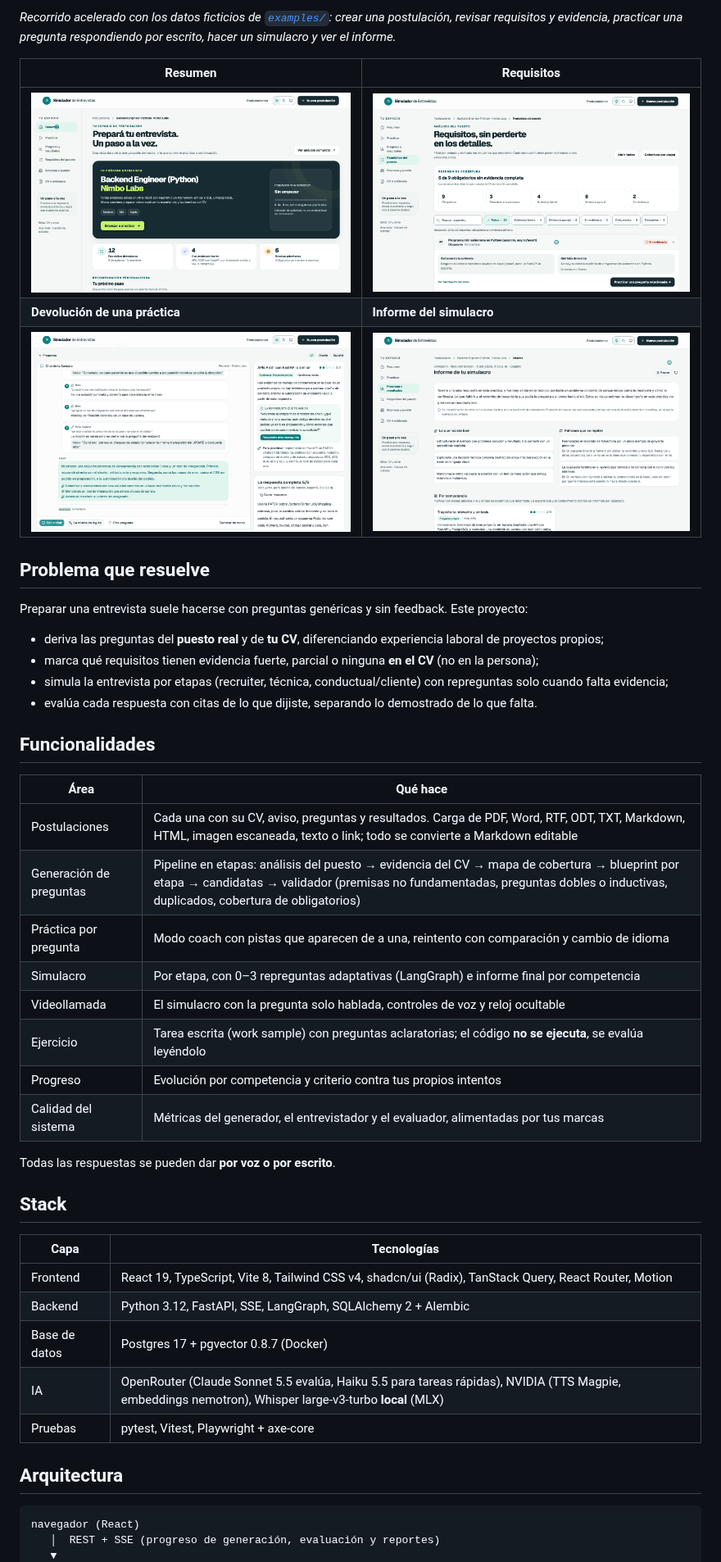
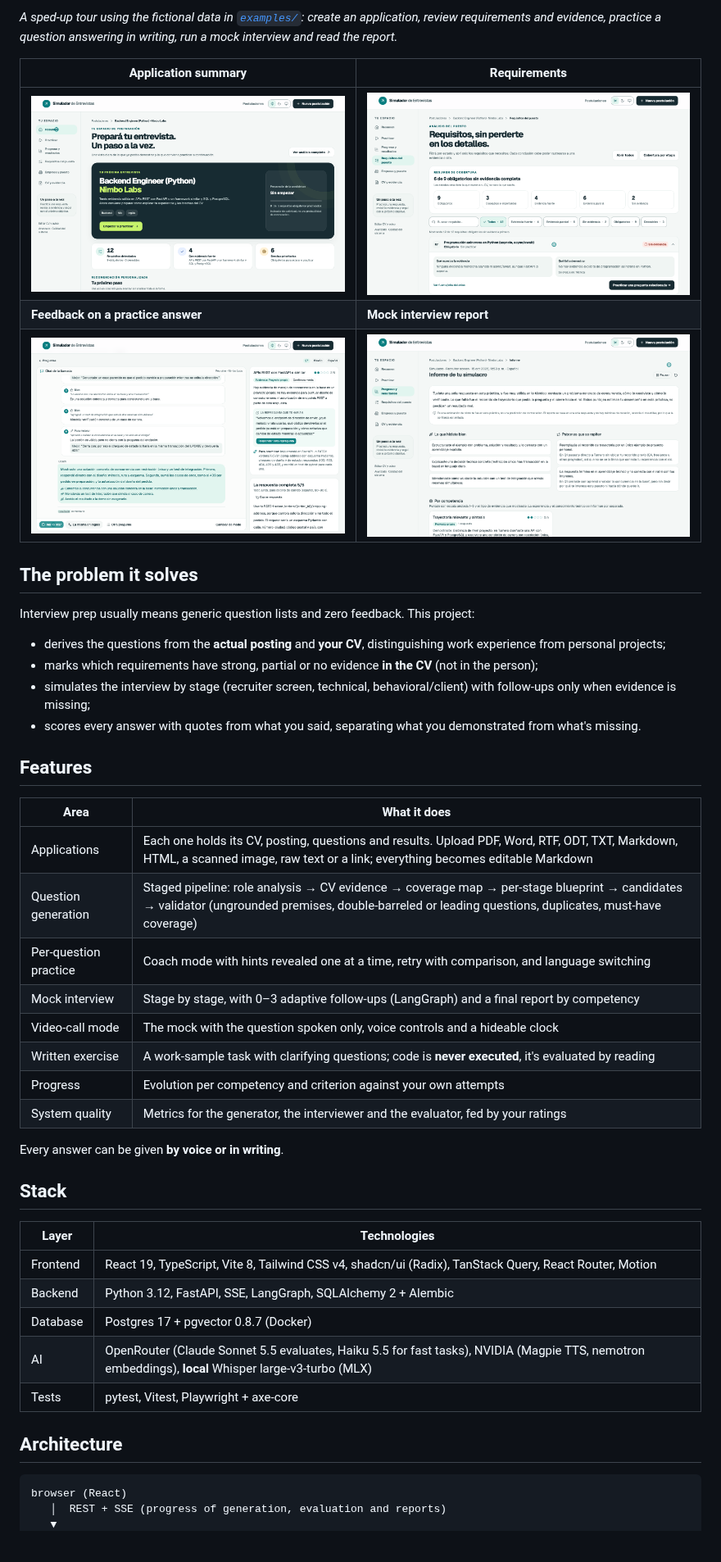
Before and after one commit to AndJunes/simulador-entrevistas, a Markdown page: README.md, the part around one of its changes. Shown at 82% size. Rendered like a GitHub page; blank space fills up the shorter version.

````diff
--- a/README.md
+++ b/README.md
@@ -11,50 +18,55 @@ analiza qué pide el puesto y qué evidencia muestra tu CV, arma un banco de pre
 
-*Recorrido acelerado con los datos ficticios de [`examples/`](examples/): crear una postulación, revisar requisitos y
-evidencia, practicar una pregunta respondiendo por escrito, hacer un simulacro y ver el informe.*
+*A sped-up tour using the fictional data in [`examples/`](examples/): create an
+application, review requirements and evidence, practice a question answering in writing,
+run a mock interview and read the report.*
 
-| Resumen | Requisitos |
+| Application summary | Requirements |
 |---|---|
-| ![Resumen de la postulación](docs/demo-resumen.png) | ![Requisitos con filtros y detalle](docs/demo-requisitos.png) |
-| **Devolución de una práctica** | **Informe del simulacro** |
-| ![Devolución por criterio con citas](docs/demo-devolucion.png) | ![Informe por competencia](docs/demo-informe.png) |
+| ![Application summary](docs/demo-summary.png) | ![Requirements with filters and detail](docs/demo-requirements.png) |
+| **Feedback on a practice answer** | **Mock interview report** |
+| ![Per-criterion feedback with quotes](docs/demo-feedback.png) | ![Report by competency](docs/demo-report.png) |
 
-## Problema que resuelve
+## The problem it solves
 
-Preparar una entrevista suele hacerse con preguntas genéricas y sin feedback. Este proyecto:
+Interview prep usually means generic question lists and zero feedback. This project:
 
-- deriva las preguntas del **puesto real** y de **tu CV**, diferenciando experiencia laboral de proyectos propios;
-- marca qué requisitos tienen evidencia fuerte, parcial o ninguna **en el CV** (no en la persona);
-- simula la entrevista por etapas (recruiter, técnica, conductual/cliente) con repreguntas solo cuando falta evidencia;
-- evalúa cada respuesta con citas de lo que dijiste, separando lo demostrado de lo que falta.
+- derives the questions from the **actual posting** and **your CV**, distinguishing work
+  experience from personal projects;
+- marks which requirements have strong, partial or no evidence **in the CV** (not in the
+  person);
+- simulates the interview by stage (recruiter screen, technical, behavioral/client) with
+  follow-ups only when evidence is missing;
+- scores every answer with quotes from what you said, separating what you demonstrated
+  from what's missing.
 
-## Funcionalidades
+## Features
 
-| Área | Qué hace |
+| Area | What it does |
 |---|---|
-| Postulaciones | Cada una con su CV, aviso, preguntas y resultados. Carga de PDF, Word, RTF, ODT, TXT, Markdown, HTML, imagen escaneada, texto o link; todo se convierte a Markdown editable |
-| Generación de preguntas | Pipeline en etapas: análisis del puesto → evidencia del CV → mapa de cobertura → blueprint por etapa → candidatas → validador (premisas no fundamentadas, preguntas dobles o inductivas, duplicados, cobertura de obligatorios) |
-| Práctica por pregunta | Modo coach con pistas que aparecen de a una, reintento con comparación y cambio de idioma |
-| Simulacro | Por etapa, con 0–3 repreguntas adaptativas (LangGraph) e informe final por competencia |
-| Videollamada | El simulacro con la pregunta solo hablada, controles de voz y reloj ocultable |
-| Ejercicio | Tarea escrita (work sample) con preguntas aclaratorias; el código **no se ejecuta**, se evalúa leyéndolo |
-| Progreso | Evolución por competencia y criterio contra tus propios intentos |
-| Calidad del sistema | Métricas del generador, el entrevistador y el evaluador, alimentadas por tus marcas |
+| Applications | Each one holds its CV, posting, questions and results. Upload PDF, Word, RTF, ODT, TXT, Markdown, HTML, a scanned image, raw text or a link; everything becomes editable Markdown |
+| Question generation | Staged pipeline: role analysis → CV evidence → coverage map → per-stage blueprint → candidates → validator (ungrounded premises, double-barreled or leading questions, duplicates, must-have coverage) |
+| Per-question practice | Coach mode with hints revealed one at a time, retry with comparison, and language switching |
+| Mock interview | Stage by stage, with 0–3 adaptive follow-ups (LangGraph) and a final report by competency |
+| Video-call mode | The mock with the question spoken only, voice controls and a hideable clock |
+| Written exercise | A work-sample task with clarifying questions; code is **never executed**, it's evaluated by reading |
+| Progress | Evolution per competency and criterion against your own attempts |
+| System quality | Metrics for the generator, the interviewer and the evaluator, fed by your ratings |
 
-Todas las respuestas se pueden dar **por voz o por escrito**.
+Every answer can be given **by voice or in writing**.
 
 ## Stack
 
-| Capa | Tecnologías |
+| Layer | Technologies |
 |---|---|
 | Frontend | React 19, TypeScript, Vite 8, Tailwind CSS v4, shadcn/ui (Radix), TanStack Query, React Router, Motion |
 | Backend | Python 3.12, FastAPI, SSE, LangGraph, SQLAlchemy 2 + Alembic |
-| Base de datos | Postgres 17 + pgvector 0.8.7 (Docker) |
-| IA | OpenRouter (Claude Sonnet 5.5 evalúa, Haiku 5.5 para tareas rápidas), NVIDIA (TTS Magpie, embeddings nemotron), Whisper large-v3-turbo **local** (MLX) |
-| Pruebas | pytest, Vitest, Playwright + axe-core |
+| Database | Postgres 17 + pgvector 0.8.7 (Docker) |
+| AI | OpenRouter (Claude Sonnet 5.5 evaluates, Haiku 5.5 for fast tasks), NVIDIA (Magpie TTS, nemotron embeddings), **local** Whisper large-v3-turbo (MLX) |
+| Tests | pytest, Vitest, Playwright + axe-core |
 
-## Arquitectura
+## Architecture
 
 ```
-navegador (React)
-   │  REST + SSE (progreso de generación, evaluación y reportes)
+browser (React)
+   │  REST + SSE (progress of generation, evaluation and reports)
    ▼
````
Also changed, not shown: other parts of README.md (+112 -92 lines), README.es.md (added, +203 -0 lines), docs/demo-feedback.png (renamed from docs/demo-devolucion.png), docs/demo-report.png (renamed from docs/demo-informe.png), docs/demo-requirements.png (renamed from docs/demo-requisitos.png), docs/demo-summary.png (renamed from docs/demo-resumen.png).
